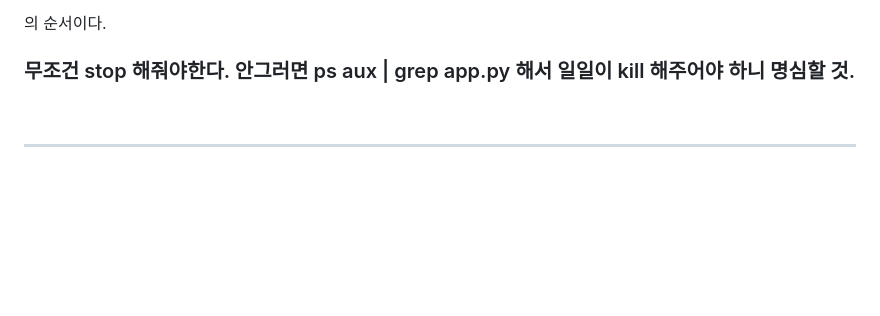
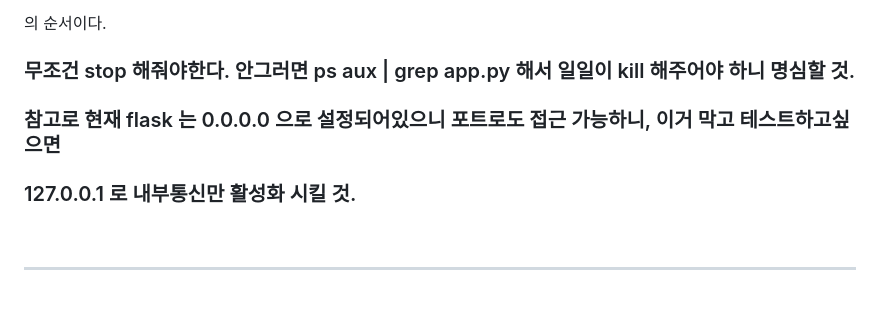
Before and after one commit to SeungwonChoi-kr/2025-OpenSourceSW, a Markdown page: lb_proto3/README.md, the part around the change. Rendered like a GitHub page; blank space fills up the shorter version.

Commit message:
포트에 관한 설명 추가(내부 외부 접근 가능성)

```diff
--- a/lb_proto3/README.md
+++ b/lb_proto3/README.md
@@ -115,6 +115,9 @@ git clone 해서 이 브랜치로 바꾸기
 의 순서이다.
 ### 무조건 stop 해줘야한다. 안그러면 ps aux | grep app.py 해서 일일이 kill 해주어야 하니 명심할 것.
 
+### 참고로 현재 flask 는 0.0.0.0 으로 설정되어있으니 포트로도 접근 가능하니, 이거 막고 테스트하고싶으면
+### 127.0.0.1 로 내부통신만 활성화 시킬 것.
+
 &nbsp;
 
 ----
```
